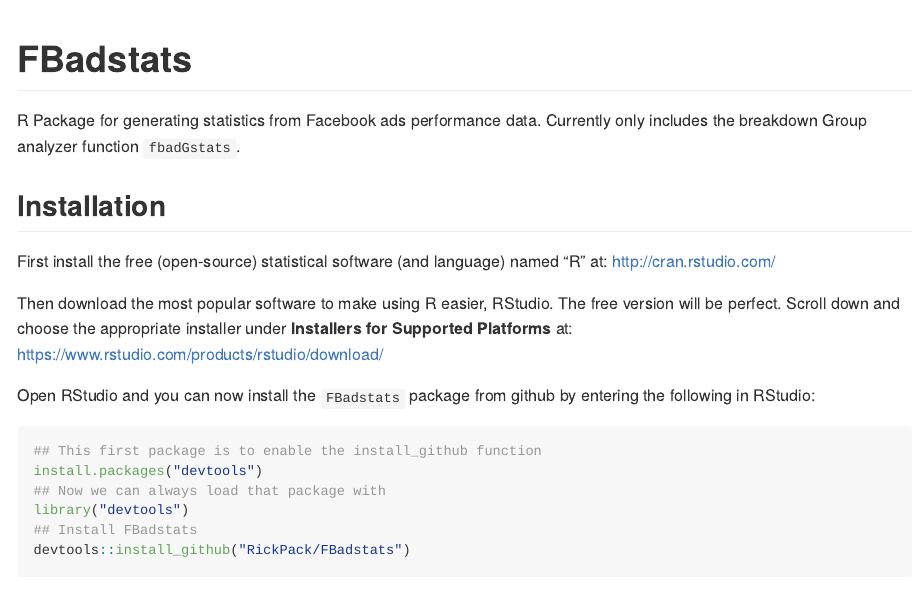
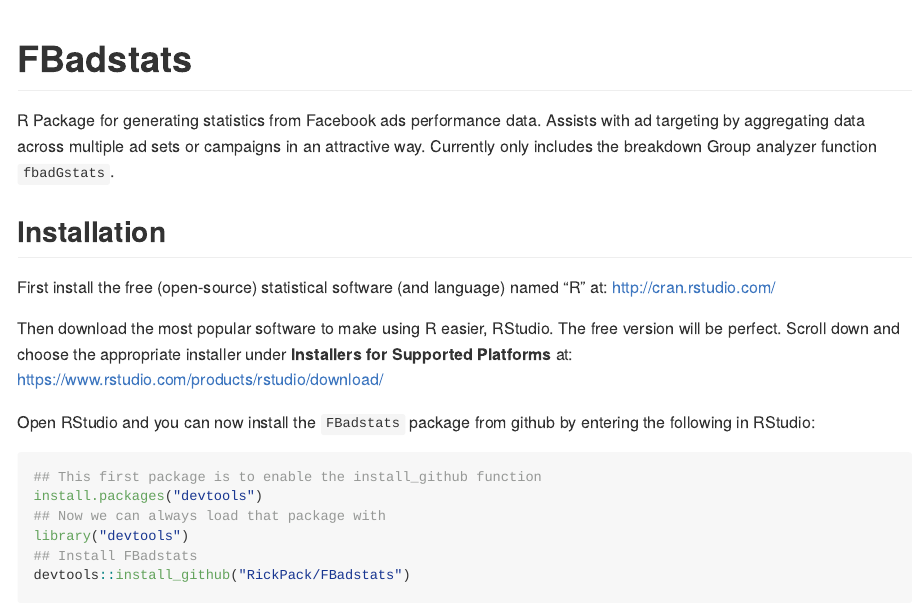
Before and after one commit to RickPack/FBadstats, an R Markdown document (README.Rmd): the page in a window 1100 px wide, from its top. Rendered offline with R 4.5, knitr and Pandoc, with nearby package versions; some code elsewhere in the file could not run offline; long lines of code are wrapped; common packages that the code uses without loading them are loaded.

Commit message:
Specified purpose more clearly in readme file.

```diff
--- a/README.Rmd
+++ b/README.Rmd
@@ -14,7 +14,7 @@
 
 # FBadstats
 
-R Package for generating statistics from Facebook ads performance data. Currently only includes the breakdown Group analyzer function `fbadGstats`.
+R Package for generating statistics from Facebook ads performance data. Assists with ad targeting by aggregating data across multiple ad sets or campaigns in an attractive way. Currently only includes the breakdown Group analyzer function `fbadGstats`.
 
 ## Installation
 
```
Also changed, not shown: README.md, README.Rmd (3 more changed lines).
